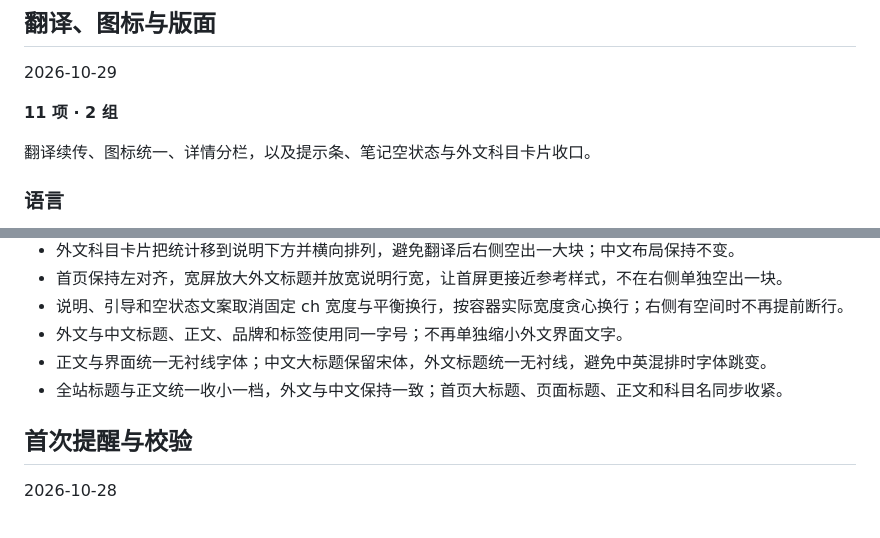
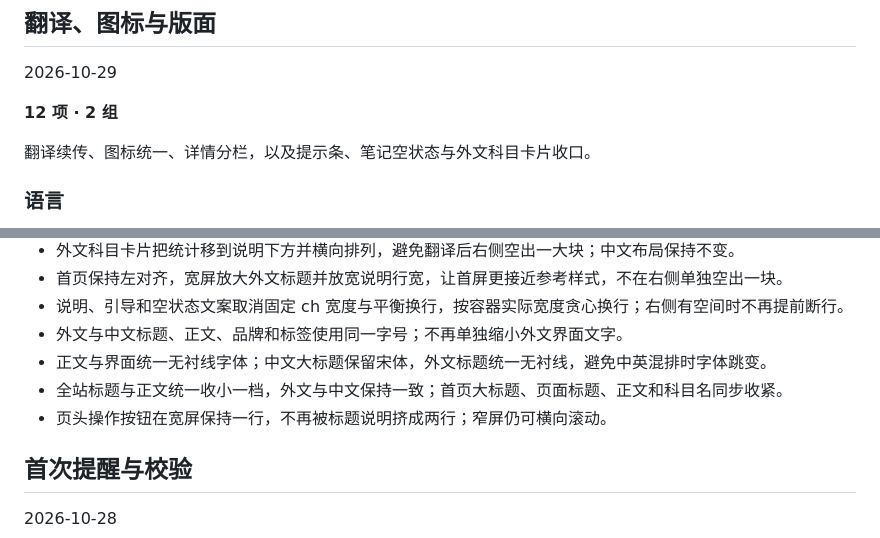
Before and after one commit to lanzaihua/lanzaihua.github.io, a Markdown page: CHANGELOG.md, 2 parts joined by grey strips. GitHub-like rendering.

Commit message:
Document page action layout

```diff
--- a/CHANGELOG.md
+++ b/CHANGELOG.md
@@ -6,7 +6,7 @@
 
 2026-10-29
 
-**11 项 · 2 组**
+**12 项 · 2 组**
 
 翻译续传、图标统一、详情分栏，以及提示条、笔记空状态与外文科目卡片收口。
 
@@ -26,6 +26,7 @@
 - 外文与中文标题、正文、品牌和标签使用同一字号；不再单独缩小外文界面文字。
 - 正文与界面统一无衬线字体；中文大标题保留宋体，外文标题统一无衬线，避免中英混排时字体跳变。
 - 全站标题与正文统一收小一档，外文与中文保持一致；首页大标题、页面标题、正文和科目名同步收紧。
+- 页头操作按钮在宽屏保持一行，不再被标题说明挤成两行；窄屏仍可横向滚动。
 
 ## 首次提醒与校验
 
```
